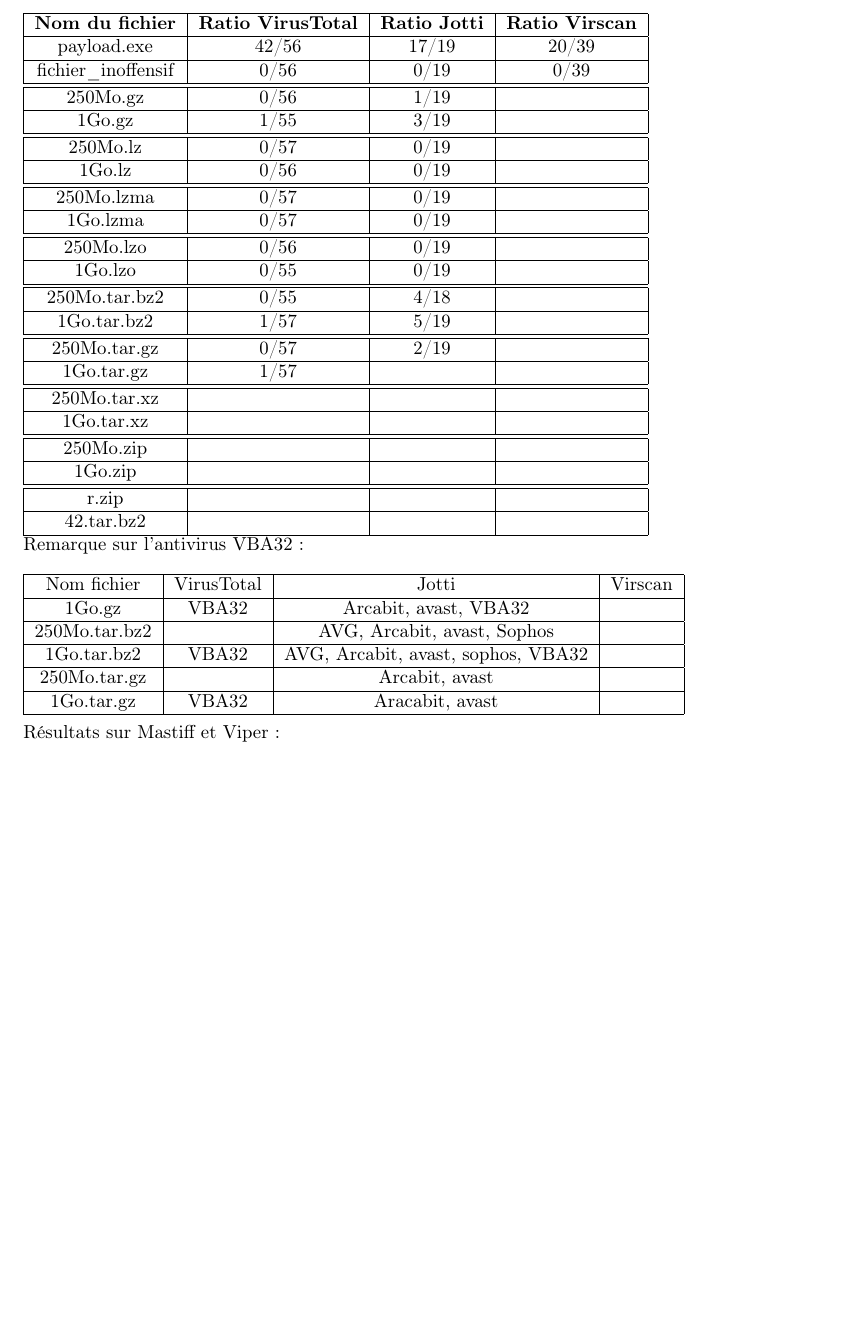
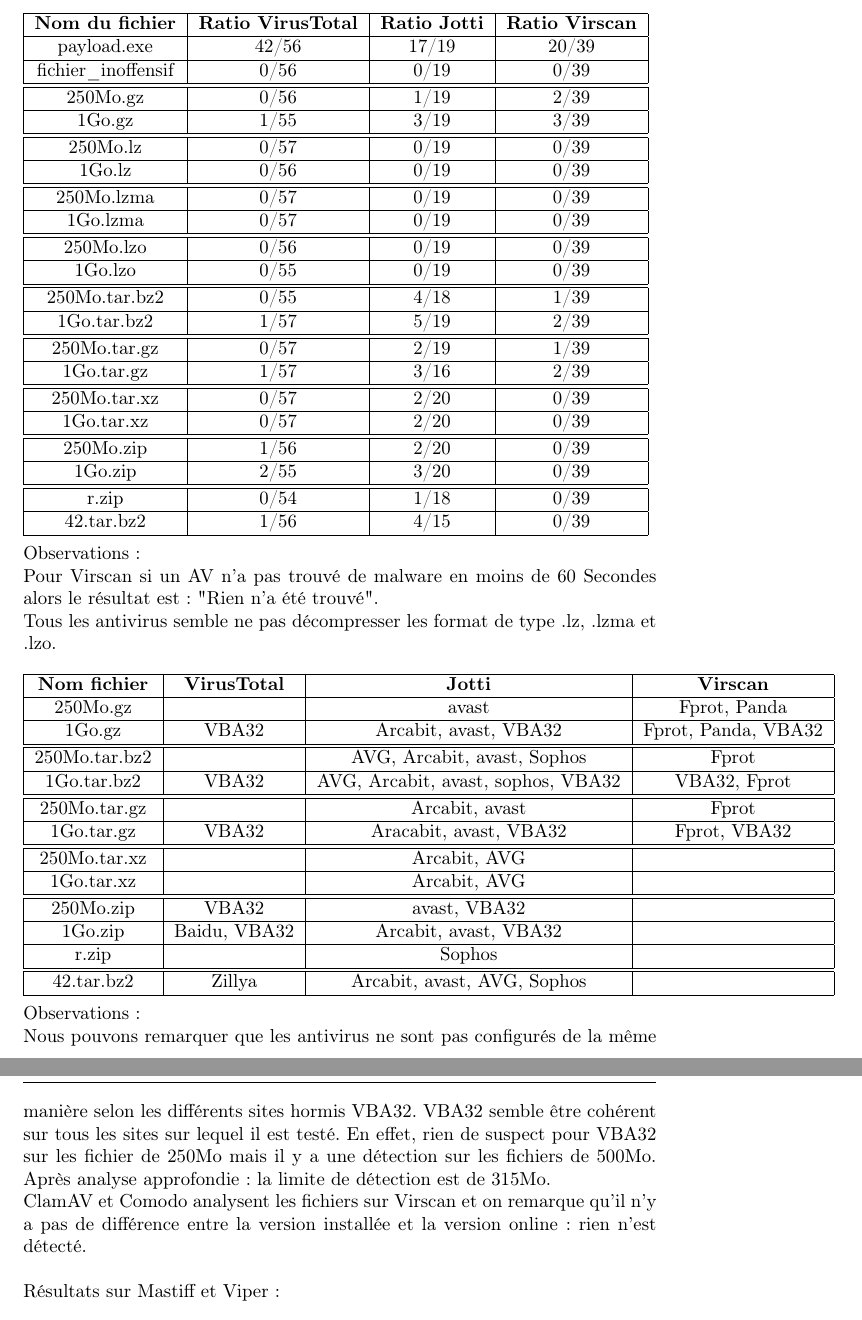
Before and after one commit to Swagg3r/Crypto, a LaTeX paper (TER/rapportV2.tex): part of page 7 of 8 before the commit and two parts of pages 7 and 8 of 8 after it, the two joined at a grey line, cut so that both start at the same text, the shorter picture padded with empty space. Compiled offline with pdfLaTeX.

Commit message:
Avancement rapport

```diff
--- a/TER/rapportV2.tex
+++ b/TER/rapportV2.tex
@@ -243,69 +245,96 @@
 fichier\_inoffensif & 0/56 & 0/19  & 0/39 \\
 	\hline
 	\hline
-250Mo.gz & 0/56 & 1/19 & \\
+250Mo.gz & 0/56 & 1/19 & 2/39 \\
 	\hline
-1Go.gz &  1/55  & 3/19 & \\
+1Go.gz &  1/55  & 3/19 & 3/39\\
     \hline
     \hline
-250Mo.lz & 0/57 & 0/19 & \\
+250Mo.lz & 0/57 & 0/19 & 0/39\\
 	\hline
-1Go.lz & 0/56 & 0/19 & \\
+1Go.lz & 0/56 & 0/19 & 0/39\\
     \hline
     \hline
-250Mo.lzma & 0/57 & 0/19 & \\
+250Mo.lzma & 0/57 & 0/19 & 0/39\\
 	\hline
-1Go.lzma & 0/57 & 0/19 & \\
+1Go.lzma & 0/57 & 0/19 & 0/39\\
     \hline
     \hline
-250Mo.lzo & 0/56 & 0/19 & \\
+250Mo.lzo & 0/56 & 0/19 & 0/39\\
 	\hline
-1Go.lzo & 0/55 & 0/19 & \\
+1Go.lzo & 0/55 & 0/19 & 0/39\\
     \hline
     \hline
-250Mo.tar.bz2 & 0/55 & 4/18 & \\
+250Mo.tar.bz2 & 0/55 & 4/18 & 1/39\\
 	\hline
-1Go.tar.bz2 & 1/57 & 5/19 & \\
+1Go.tar.bz2 & 1/57 & 5/19 & 2/39\\
     \hline
     \hline
-250Mo.tar.gz & 0/57 & 2/19 & \\
+250Mo.tar.gz & 0/57 & 2/19 & 1/39\\
 	\hline
-1Go.tar.gz & 1/57 &  & \\
+1Go.tar.gz & 1/57 & 3/16 & 2/39\\
     \hline
     \hline
-250Mo.tar.xz &  &  & \\
+250Mo.tar.xz & 0/57 & 2/20 & 0/39\\
 	\hline
-1Go.tar.xz &  &  & \\
+1Go.tar.xz & 0/57 & 2/20 & 0/39\\
     \hline
     \hline
-250Mo.zip &  &  & \\
+250Mo.zip & 1/56 & 2/20 & 0/39\\
 	\hline
-1Go.zip &  &  & \\
+1Go.zip & 2/55 & 3/20 & 0/39\\
     \hline
     \hline
-r.zip &  &  & \\
+r.zip & 0/54 & 1/18 & 0/39\\
 	\hline
-42.tar.bz2 &  &  & \\
+42.tar.bz2 & 1/56 & 4/15 & 0/39\\
 	\hline
 \end{tabular}
 $ $\\
-Remarque sur l'antivirus VBA32 :\\
+\\
+Observations :\\
+Pour Virscan si un AV n'a pas trouvé de malware en moins de 60 Secondes alors le résultat est : "Rien n'a été trouvé".\\
+Tous les antivirus semble ne pas décompresser les format de type .lz, .lzma et .lzo.
 $ $\\
+\\
 \begin{tabular}{|c|c|c|c|}
     \hline
-     Nom fichier & VirusTotal & Jotti & Virscan \\
+     \textbf{Nom fichier} & \textbf{VirusTotal} & \textbf{Jotti} & \textbf{Virscan} \\
+     \hline
+    250Mo.gz &  & avast & Fprot, Panda\\
     \hline
-    1Go.gz & VBA32 & Arcabit, avast, VBA32 & \\
+    1Go.gz & VBA32 & Arcabit, avast, VBA32 & Fprot, Panda, VBA32\\
     \hline
-    250Mo.tar.bz2 & & AVG, Arcabit, avast, Sophos & \\
     \hline
-    1Go.tar.bz2 & VBA32 & AVG, Arcabit, avast, sophos, VBA32 & \\
+    250Mo.tar.bz2 & & AVG, Arcabit, avast, Sophos & Fprot\\
     \hline
-    250Mo.tar.gz & & Arcabit, avast & \\
+    1Go.tar.bz2 & VBA32 & AVG, Arcabit, avast, sophos, VBA32 & VBA32, Fprot\\
     \hline
-    1Go.tar.gz & VBA32 & Aracabit, avast & \\
+    \hline
+    250Mo.tar.gz & & Arcabit, avast & Fprot\\
+    \hline
+    1Go.tar.gz & VBA32 & Aracabit, avast, VBA32 & Fprot, VBA32\\
+    \hline
+    \hline
+    250Mo.tar.xz & & Arcabit, AVG & \\
+    \hline
+    1Go.tar.xz & & Arcabit, AVG & \\
+    \hline
+    \hline
+    250Mo.zip & VBA32 & avast, VBA32 & \\
+    \hline
+    1Go.zip & Baidu, VBA32 & Arcabit, avast, VBA32 & \\
+    \hline
+    r.zip &  & Sophos  & \\
+    \hline
+    \hline
+    42.tar.bz2 & Zillya & Arcabit, avast, AVG, Sophos  & \\
     \hline
 \end{tabular}
+$ $\\
+Observations :\\
+Nous pouvons remarquer que les antivirus ne sont pas configurés de la même manière selon les différents sites hormis VBA32. VBA32 semble être cohérent sur tous les sites sur lequel il est testé. En effet, rien de suspect pour VBA32 sur les fichier de 250Mo mais il y a une détection sur les fichiers de 500Mo. Après analyse approfondie : la limite de détection est de 315Mo.\\
+ClamAV et Comodo analysent les fichiers sur Virscan et on remarque qu'il n'y a pas de différence entre la version installée et la version online : rien n'est détecté.\\
 $ $\\
 Résultats sur Mastiff et Viper :\\
 $ $\\
```
Also changed, not shown: TER/rapportV2.pdf, TER/rapportV2.tex (12 more changed lines).
